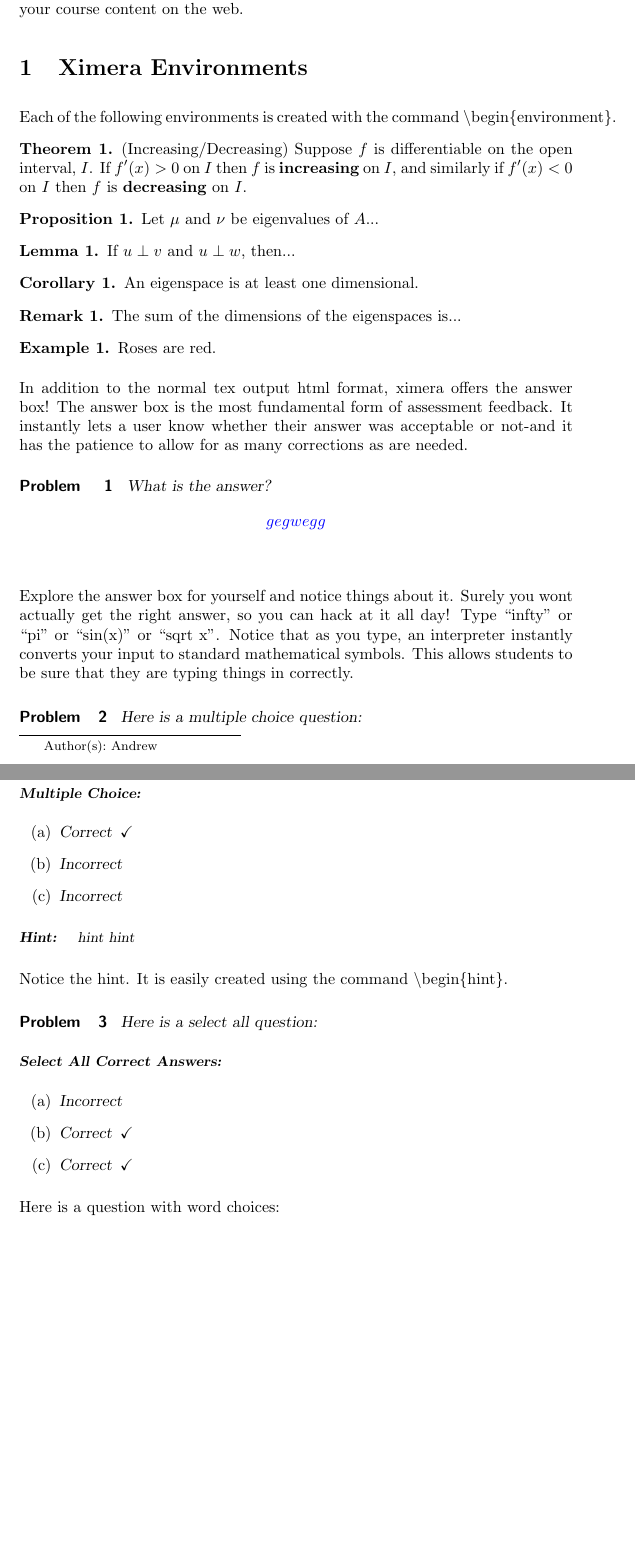
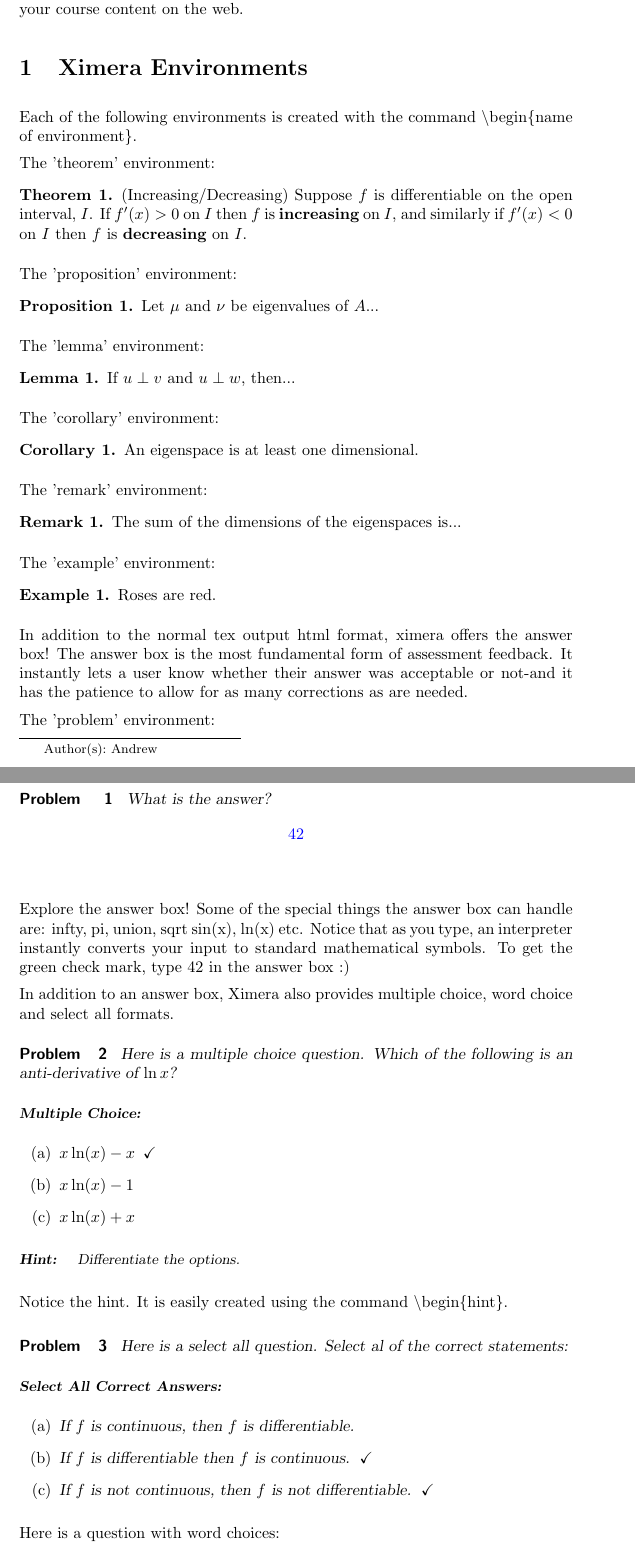
Before and after one commit to CoastalCarolinaUniversity/ximeraIntro, a LaTeX document (ximeraDemo/ximeraDemo.tex): two parts of pages 1 and 2 of 3 before the commit and two parts of pages 1 and 2 of 4 after it, joined at a grey line, cut so that both start at the same text, the shorter picture padded with empty space. Compiled offline with pdfLaTeX; a LaTeX package or settings file that is missing is left out.

Commit message:
updated ximera demo

```diff
--- a/ximeraDemo/ximeraDemo.tex
+++ b/ximeraDemo/ximeraDemo.tex
@@ -16,63 +16,73 @@
 
 \section{Ximera Environments}
 
-Each of the following environments is created with the command $\backslash$begin\{environment\}.
+Each of the following environments is created with the command $\backslash$begin\{name of environment\}.
 
+The 'theorem' environment:
 \begin{theorem}(Increasing/Decreasing)
     Suppose $f$ is differentiable on the open interval, $I$. If $f'(x) >0$ on $I$ then $f$ is {\bf increasing} on $I$, and similarly
     if $f'(x) <0$ on $I$ then $f$ is {\bf decreasing} on $I$.
 \end{theorem}
 
+The 'proposition' environment:
 \begin{proposition}
     Let $\mu$ and $\nu$ be eigenvalues of $A$...
 \end{proposition}
 
+The 'lemma' environment:
 \begin{lemma}
     If $u \perp v$ and $u \perp w$, then...
 \end{lemma}
 
+The 'corollary' environment:
 \begin{corollary}
     An eigenspace is at least one dimensional.
 \end{corollary}
 
+The 'remark' environment:
 \begin{remark}
     The sum of the dimensions of the eigenspaces is...
 \end{remark}
 
+The 'example' environment:
 \begin{example}
     Roses are red.
 \end{example}
 In addition to the normal tex output html format, ximera offers the answer box! The answer box is the most fundamental form of assessment feedback. It instantly lets a user know whether their answer was acceptable or not-and it has the patience to allow for as many corrections as are needed.
+
+The 'problem' environment:
 \begin{problem}
 What is the answer?
     \[
-    \answer{gegwegg}
+    \answer{42}
     \]
 \end{problem}
 
-Explore the answer box for yourself and notice things about it. Surely you wont actually get the right answer, so you can hack at it all day! Type ``infty" or ``pi" or ``sin(x)" or ``sqrt x".  Notice that as you type, an interpreter instantly converts your input to standard mathematical symbols.
-This allows students to be sure that they are typing things in correctly.
+Explore the answer box!
+Some of the special things the answer box can handle are: infty, pi, union, sqrt sin(x), ln(x) etc. Notice that as you type, an interpreter instantly converts your input to standard mathematical symbols. To get the green check mark, type 42 in the answer box :)
 
-
+In addition to an answer box, Ximera also provides multiple choice, word choice and select all formats.
 \begin{problem}
-Here is a multiple choice question:
+Here is a multiple choice question.
+Which of the following is an anti-derivative of $\ln x$?
     \begin{multipleChoice}
-        \choice[correct]{Correct}
-        \choice{Incorrect}
-        \choice{Incorrect}
+        \choice[correct]{$x\ln(x) - x$}
+        \choice{$x\ln(x) - 1$}
+        \choice{$x\ln(x) + x$}
     \end{multipleChoice}
     \begin{hint}
-        hint hint
+        Differentiate the options.
     \end{hint}
 \end{problem}
 Notice the hint. It is easily created using the command $\backslash$begin\{hint\}.
 
 \begin{problem}
-Here is a select all question:
+Here is a select all question.
+Select al of the correct statements:
     \begin{selectAll}
-        \choice{Incorrect}
-        \choice[correct]{Correct}
-        \choice[correct]{Correct}
+        \choice{If $f$ is continuous, then $f$ is differentiable.}
+        \choice[correct]{If $f$ is differentiable then $f$ is continuous.}
+        \choice[correct]{If $f$ is not continuous, then $f$ is not differentiable.}
     \end{selectAll}
 \end{problem}
 
```
Also changed, not shown: ximeraDemo/ximeraDemo.tex (69 more changed lines).
